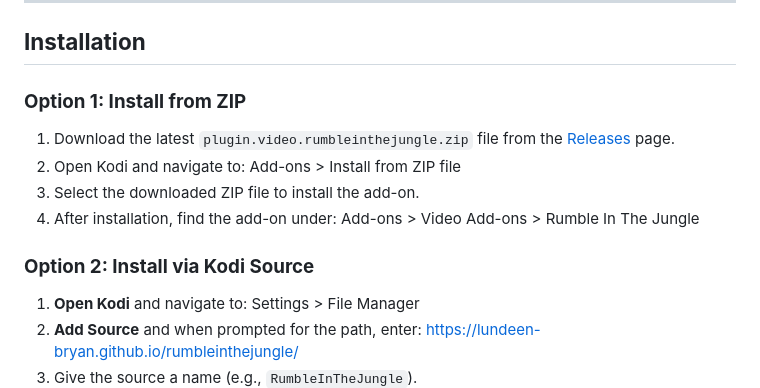
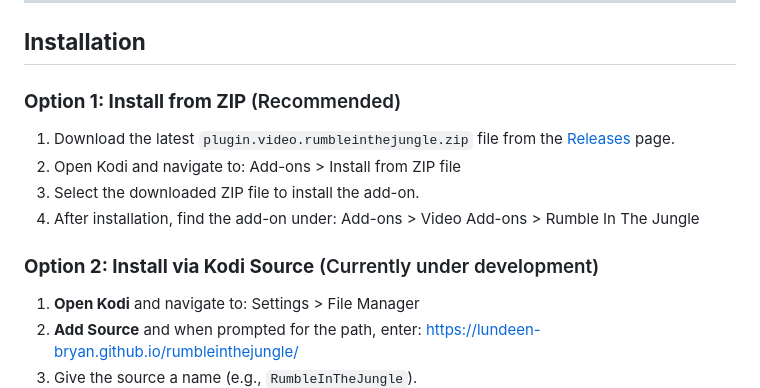
Before and after one commit to lundeen-bryan/rumbleinthejungle, a Markdown page: README.md, the part around the change. Drawn GitHub-style.

Commit message:
Updated README to reflect best solution for installing the addon

```diff
--- a/README.md
+++ b/README.md
@@ -30,7 +30,7 @@ This add-on is built using **Python 3.11+** and is compatible with **Kodi 21 Ome
 
 ## **Installation**
 
-### **Option 1: Install from ZIP**
+### **Option 1: Install from ZIP** (Recommended)
 
 1. Download the latest `plugin.video.rumbleinthejungle.zip` file from the [Releases](https://github.com/lundeen-bryan/rumbleinthejungle/releases) page.
 2. Open Kodi and navigate to:
@@ -39,7 +39,7 @@ Add-ons > Install from ZIP file
 4. After installation, find the add-on under:
 Add-ons > Video Add-ons > Rumble In The Jungle
 
-### **Option 2: Install via Kodi Source**
+### **Option 2: Install via Kodi Source** (Currently under development)
 
 1. **Open Kodi** and navigate to: Settings > File Manager
 2. **Add Source** and when prompted for the path, enter: https://lundeen-bryan.github.io/rumbleinthejungle/
```
